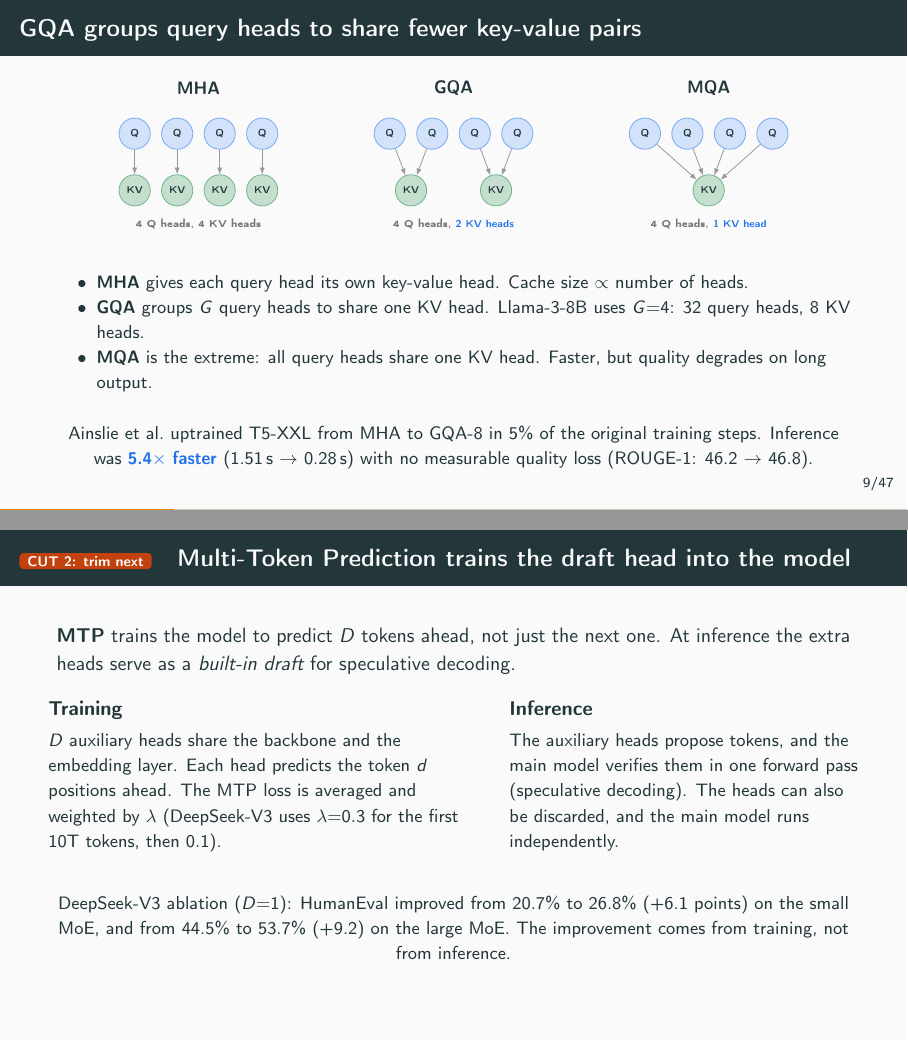
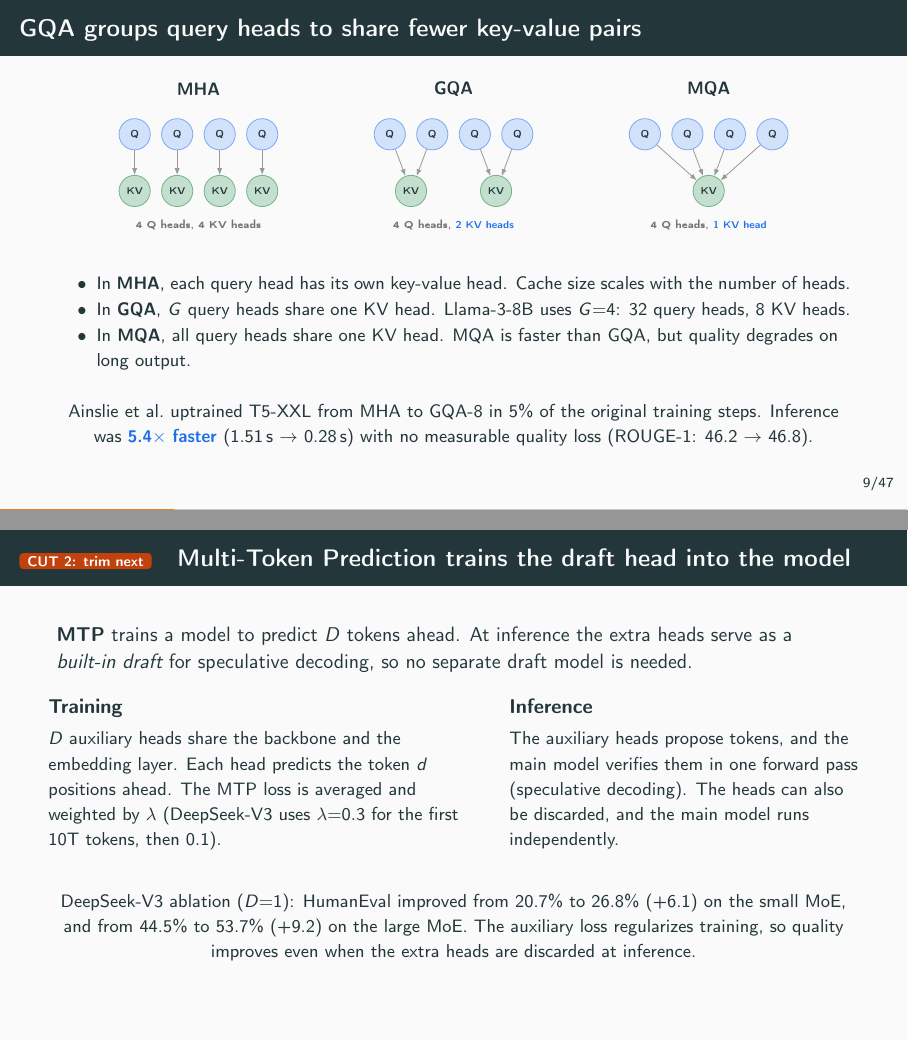
Before and after one commit to Chung-I/MiRA_training_course_2026, LaTeX slides (slides/llm_serving_talk.tex): pages 14 and 57 of 60, joined at a grey line. Compiled offline with pdfLaTeX.

Commit message:
Apply de-ai to the three new slides (GQA, NVFP4, MTP)
- GQA: "MHA gives each query head" → "In MHA, each query head has".
  "MQA is the extreme" → "In MQA, all query heads share one KV head.
  MQA is faster than GQA, but quality degrades on long output." Named
  actors throughout. Removed "the diagram is the content" from notes.
- NVFP4: title rewritten from "halves FP8 memory again" (consequence
  without mechanism) to "stores weights in 4-bit floats on Blackwell".
  Moved the MXFP4 comparison into the bullet that explains two-level
  scaling, so the mechanism and the consequence are in one sentence.
  Removed "Use if someone asks" stage direction from notes.
- MTP: "trains the model to predict D tokens ahead, not just the next
  one" → "trains a model to predict D tokens ahead" (removed the
  "not just" contrast). "The improvement comes from training, not from
  inference" → "The auxiliary loss regularizes training, so quality
  improves even when the extra heads are discarded at inference" (added
  the mechanism). Removed "MTP is both a training technique and an
  inference technique" from notes (pattern 6: not-X-it's-Y).

Co-Authored-By: Claude Opus 4.6 (1M context) <noreply@anthropic.com>
Claude-Session: https://claude.ai/code/session_01KJaHXa7C5cqC7BuZZKUFj4

```diff
--- a/slides/llm_serving_talk.tex
+++ b/slides/llm_serving_talk.tex
@@ -304,12 +304,12 @@ read \texttt{num\_key\_value\_heads}, not the name.}
   \end{center}
   \vspace{0.4em}
   \begin{itemize}\small
-    \item \textbf{MHA} gives each query head its own key-value head.
-          Cache size $\propto$ number of heads.
-    \item \textbf{GQA} groups $G$ query heads to share one KV head.
+    \item In \textbf{MHA}, each query head has its own key-value head.
+          Cache size scales with the number of heads.
+    \item In \textbf{GQA}, $G$ query heads share one KV head.
           Llama-3-8B uses $G{=}4$: 32 query heads, 8 KV heads.
-    \item \textbf{MQA} is the extreme: all query heads share one KV head.
-          Faster, but quality degrades on long output.
+    \item In \textbf{MQA}, all query heads share one KV head.
+          MQA is faster than GQA, but quality degrades on long output.
   \end{itemize}
   \vspace{0.3em}
   \begin{center}\small
@@ -1371,9 +1370,9 @@ is a proof of zero quality loss. If you have 30 seconds, use them here.}
 
 % -------------------------------------------------------------------------
 \begin{frame}{\cutbadge{2: trim next} \; Multi-Token Prediction trains the draft head into the model}
-  \textbf{MTP} trains the model to predict $D$ tokens ahead, not just the
-  next one. At inference the extra heads serve as a \emph{built-in draft}
-  for speculative decoding.
+  \textbf{MTP} trains a model to predict $D$ tokens ahead. At inference
+  the extra heads serve as a \emph{built-in draft} for speculative decoding,
+  so no separate draft model is needed.
   \vspace{0.6em}
   \begin{columns}[T]
     \begin{column}{0.52\textwidth}
@@ -1395,7 +1394,8 @@ is a proof of zero quality loss. If you have 30 seconds, use them here.}
   \vspace{0.8em}
   \begin{center}\small
     DeepSeek-V3 ablation ($D{=}1$): HumanEval improved from 20.7\% to 26.8\%
-    (+6.1 points) on the small MoE, and from 44.5\% to 53.7\% (+9.2) on the
-    large MoE. The improvement comes from training, not from inference.
+    (+6.1) on the small MoE, and from 44.5\% to 53.7\% (+9.2) on the large
+    MoE. The auxiliary loss regularizes training, so quality improves even
+    when the extra heads are discarded at inference.
   \end{center}
 \end{frame}
```
Also changed, not shown: slides/llm_serving_talk.tex (36 more changed lines).
